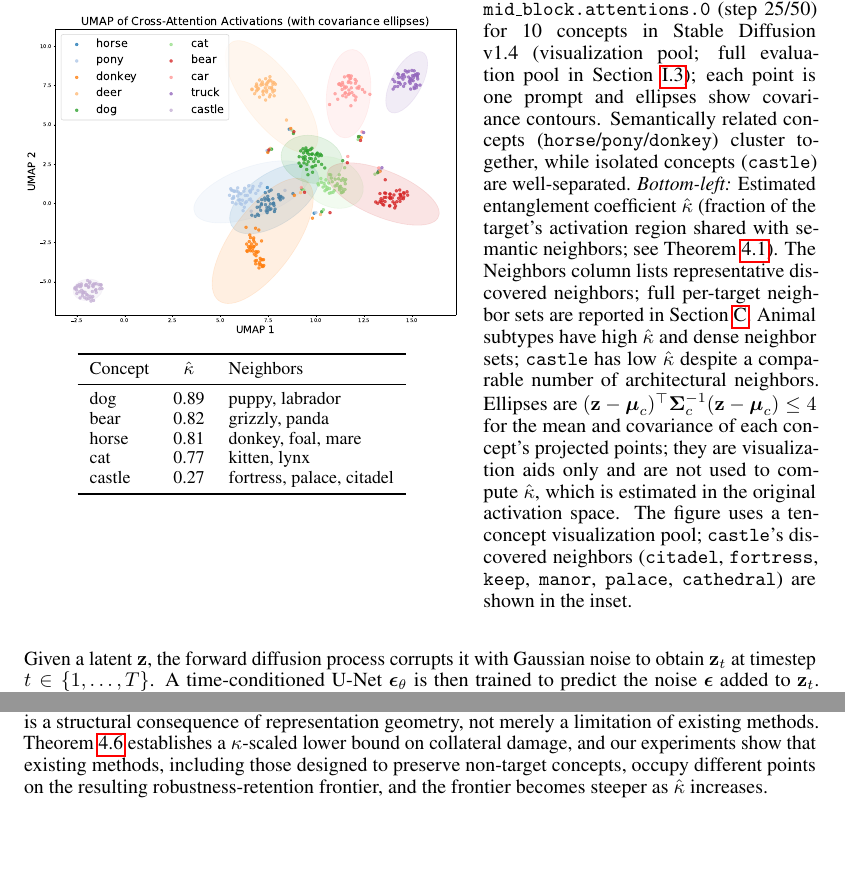
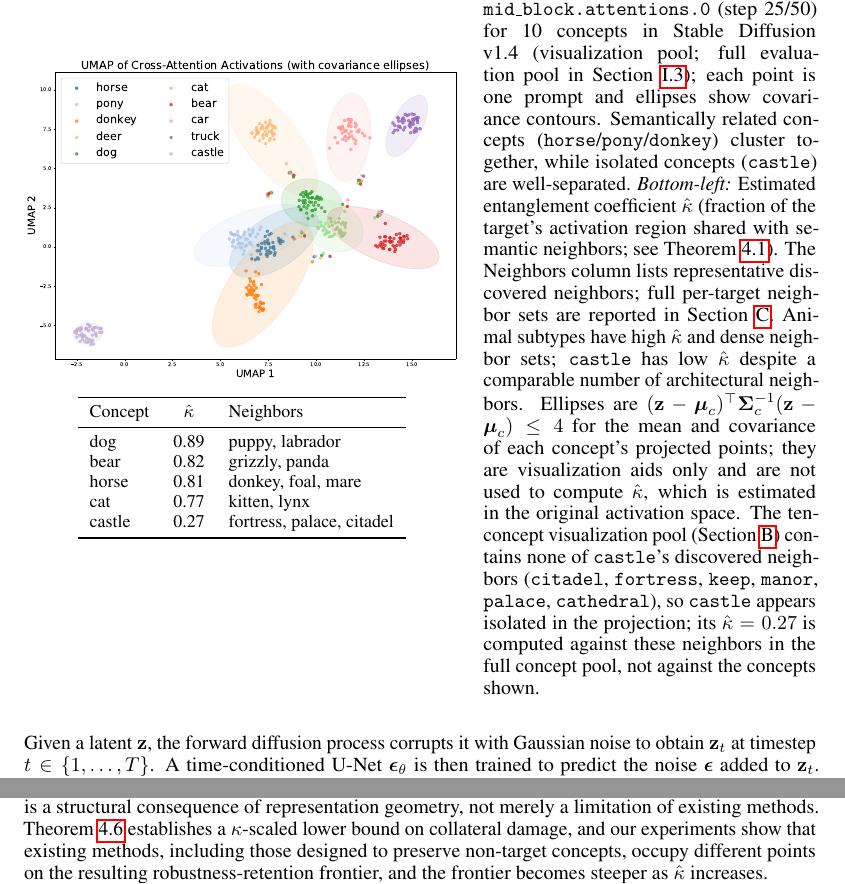
Before and after one commit to CrowdDynamicsLab/Neurips-26-concept-entanglement-in-diffusion-model, a LaTeX paper (main.tex, which reads sections/01Introduction.tex): two parts of pages 3 and 11 of 43, joined at a grey line, cut so that both start at the same text, the shorter picture padded with empty space. Compiled offline with pdfLaTeX.

Commit message:
Figure 1 caption: explain castle's neighbors are outside the visualization pool
Co-Authored-By: Claude Opus 5.5 <noreply@anthropic.com>

```diff
--- a/sections/01Introduction.tex
+++ b/sections/01Introduction.tex
@@ -44,8 +44,7 @@ castle & 0.27 & fortress, palace, citadel \\
 \caption{\textbf{Concepts occupy coherent, partially overlapping regions in activation space.}
 \emph{Top-left:} UMAP projection of cross-attention activations at \texttt{mid\_block.attentions.0} (step 25/50) for 10 concepts in Stable Diffusion v1.4 (visualization pool; full evaluation pool in~\Cref{app:vocab}); each point is one prompt and ellipses show covariance contours. Semantically related concepts (\texttt{horse}/\texttt{pony}/\texttt{donkey}) cluster together, while isolated concepts (\texttt{castle}) are well-separated.
 \emph{Bottom-left:} Estimated entanglement coefficient $\hat\kappa$ (fraction of the target's activation region shared with semantic neighbors; see~\cref{def:overlap}). The Neighbors column lists representative discovered neighbors; full per-target neighbor sets are reported in~\cref{app:kappa_estimation}. Animal subtypes have high $\hat\kappa$ and dense neighbor sets; \texttt{castle} has low $\hat\kappa$ despite a comparable number of architectural neighbors.
-Ellipses are $(\mathbf z-\boldsymbol\mu_c)^\top\boldsymbol\Sigma_c^{-1}(\mathbf z-\boldsymbol\mu_c)\le 4$ for the mean and covariance of each concept's projected points; they are visualization aids only and are not used to compute $\hat\kappa$, which is estimated in the original activation space. The figure uses a ten-concept visualization pool; \texttt{castle}'s discovered neighbors (\texttt{citadel}, \texttt{fortress}, \texttt{keep}, \texttt{manor}, \texttt{palace}, \texttt{cathedral}) are shown in the inset.}
-% TODO(author): strengthen castle ellipse outline, add castle label, add inset with castle and its neighbors
+Ellipses are $(\mathbf z-\boldsymbol\mu_c)^\top\boldsymbol\Sigma_c^{-1}(\mathbf z-\boldsymbol\mu_c)\le 4$ for the mean and covariance of each concept's projected points; they are visualization aids only and are not used to compute $\hat\kappa$, which is estimated in the original activation space. The ten-concept visualization pool (\cref{app:activation_regions}) contains none of \texttt{castle}'s discovered neighbors (\texttt{citadel}, \texttt{fortress}, \texttt{keep}, \texttt{manor}, \texttt{palace}, \texttt{cathedral}), so \texttt{castle} appears isolated in the projection; its $\hat\kappa=0.27$ is computed against these neighbors in the full concept pool, not against the concepts shown.}
 \label{fig:umap_kappa}
 % Aliases preserve existing \cref{fig:umap} and \cref{tab:kappa} references elsewhere in the paper; all three labels resolve to this combined float.
 \label{fig:umap}
```
